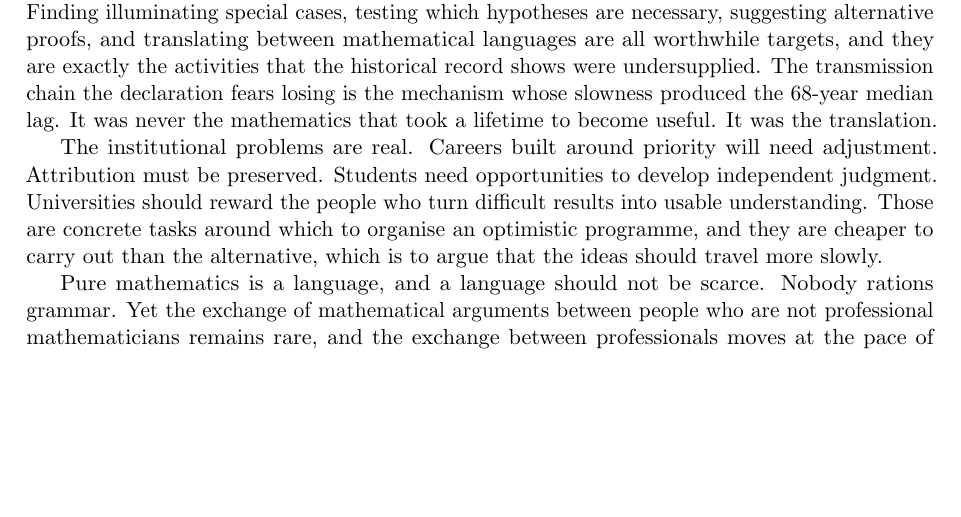
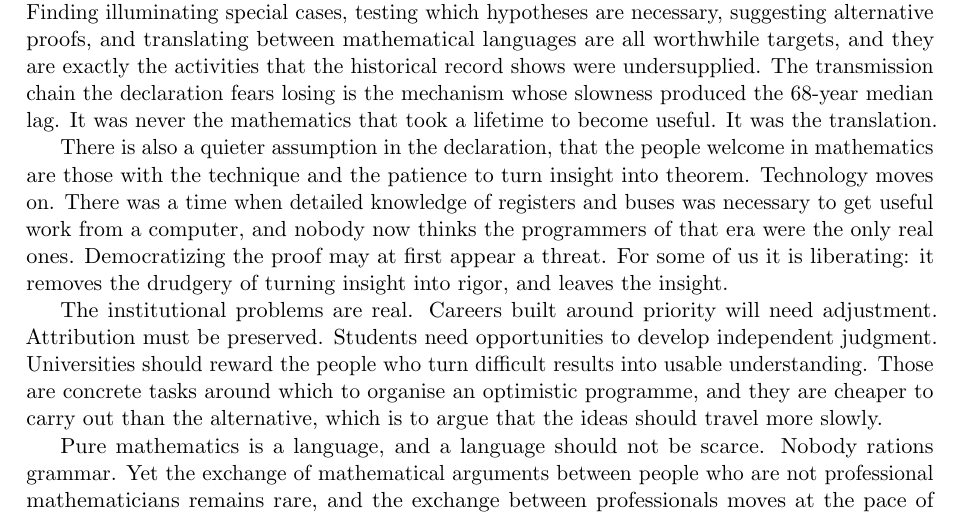
Before and after one commit to microprediction/pure, a LaTeX paper (papers/mathematics-welfare/mathematics-welfare.tex): part of page 7 of 9, cut so that both start at the same text, the shorter picture padded with empty space. Compiled offline with pdfLaTeX.

Commit message:
Discussion: push back on technique-and-patience as the entry ticket to mathematics
Co-Authored-By: Claude Fable 5.1 <noreply@anthropic.com>

```diff
--- a/papers/mathematics-welfare/mathematics-welfare.tex
+++ b/papers/mathematics-welfare/mathematics-welfare.tex
@@ -190,6 +190,8 @@ The opportunity extends beyond established researchers. Someone outside a major
 
 The declaration describes the long journey from a difficult proof to a clear textbook explanation. Why assume the machine's contribution will be concentrated at the first end of that journey? Finding illuminating special cases, testing which hypotheses are necessary, suggesting alternative proofs, and translating between mathematical languages are all worthwhile targets, and they are exactly the activities that the historical record shows were undersupplied. The transmission chain the declaration fears losing is the mechanism whose slowness produced the 68-year median lag. It was never the mathematics that took a lifetime to become useful. It was the translation.
 
+There is also a quieter assumption in the declaration, that the people welcome in mathematics are those with the technique and the patience to turn insight into theorem. Technology moves on. There was a time when detailed knowledge of registers and buses was necessary to get useful work from a computer, and nobody now thinks the programmers of that era were the only real ones. Democratizing the proof may at first appear a threat. For some of us it is liberating: it removes the drudgery of turning insight into rigor, and leaves the insight.
+
 The institutional problems are real. Careers built around priority will need adjustment. Attribution must be preserved. Students need opportunities to develop independent judgment. Universities should reward the people who turn difficult results into usable understanding. Those are concrete tasks around which to organise an optimistic programme, and they are cheaper to carry out than the alternative, which is to argue that the ideas should travel more slowly.
 
 Pure mathematics is a language, and a language should not be scarce. Nobody rations grammar. Yet the exchange of mathematical arguments between people who are not professional mathematicians remains rare, and the exchange between professionals moves at the pace of academic publishing, which is glacial. Perhaps one day it will be the norm in online forums to throw proofs and models back and forth the way code is thrown back and forth now, with a model doing the translation on each side.
```
Also changed, not shown: docs/mathematics-welfare.pdf.
